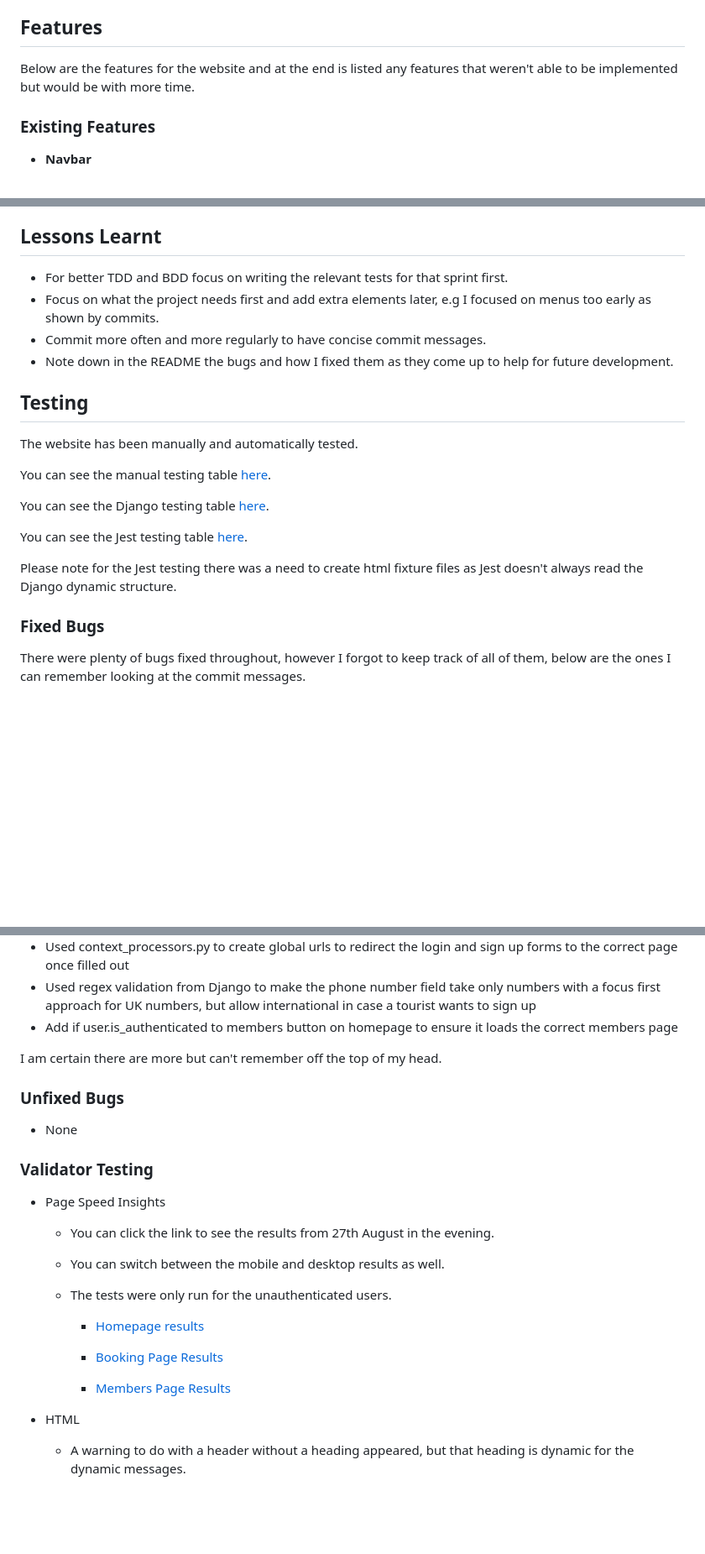
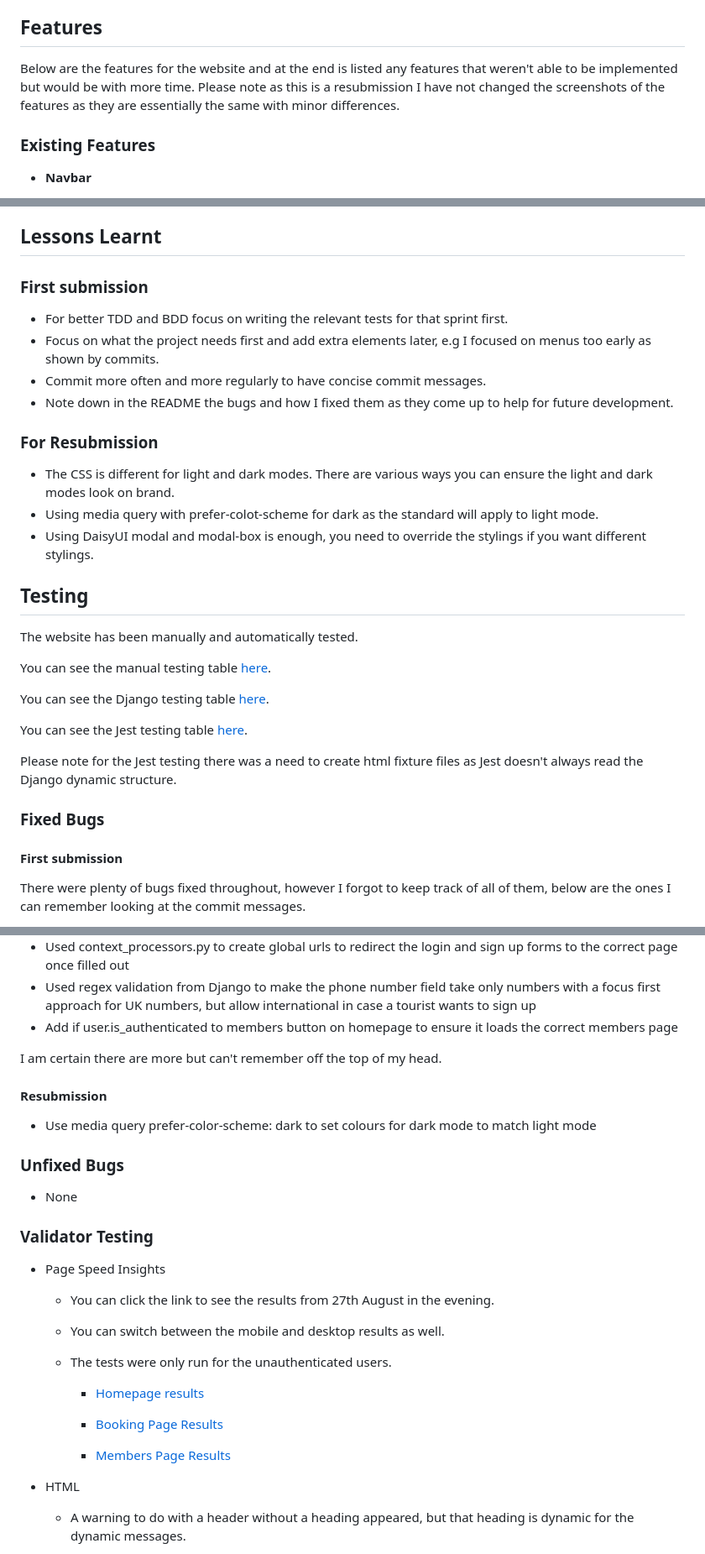
Before and after one commit to SamBailey6194/the-ember-table, a Markdown page: README.md, 3 parts joined by grey strips. Shown at 84% size. GitHub-like rendering; blank space fills up the shorter version.

```diff
--- a/README.md
+++ b/README.md
@@ -34,7 +34,7 @@ I would usually put a Am I Responsive screenshot here. However, it wasn't loadin
 
 ## Features
 
-Below are the features for the website and at the end is listed any features that weren't able to be implemented but would be with more time.
+Below are the features for the website and at the end is listed any features that weren't able to be implemented but would be with more time. Please note as this is a resubmission I have not changed the screenshots of the features as they are essentially the same with minor differences.
 
 ### Existing Features
 
@@ -259,10 +259,18 @@ Below are the features for the website and at the end is listed any features tha
 
 ## Lessons Learnt
 
+### First submission
+
 - For better TDD and BDD focus on writing the relevant tests for that sprint first.
 - Focus on what the project needs first and add extra elements later, e.g I focused on menus too early as shown by commits.
 - Commit more often and more regularly to have concise commit messages.
 - Note down in the README the bugs and how I fixed them as they come up to help for future development.
+
+### For Resubmission
+
+- The CSS is different for light and dark modes. There are various ways you can ensure the light and dark modes look on brand.
+- Using media query with prefer-colot-scheme for dark as the standard will apply to light mode.
+- Using DaisyUI modal and modal-box is enough, you need to override the stylings if you want different stylings.
 
 ## Testing
 
@@ -277,6 +285,8 @@ You can see the Jest testing table [here](docs/markdowns/automatedjstesting.md).
 Please note for the Jest testing there was a need to create html fixture files as Jest doesn't always read the Django dynamic structure.
 
 ### Fixed Bugs
+
+#### First submission
 
 There were plenty of bugs fixed throughout, however I forgot to keep track of all of them, below are the ones I can remember looking at the commit messages.
 
@@ -293,6 +303,10 @@ There were plenty of bugs fixed throughout, however I forgot to keep track of al
 
 I am certain there are more but can't remember off the top of my head.
 
+#### Resubmission
+
+- Use media query prefer-color-scheme: dark to set colours for dark mode to match light mode
+
 ### Unfixed Bugs
 
 - None
```
Also changed, not shown: other parts of README.md (+3 -3 lines).
